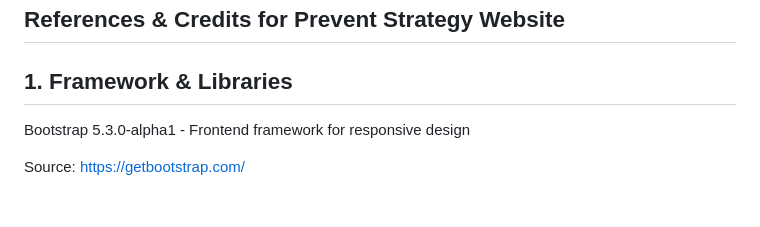
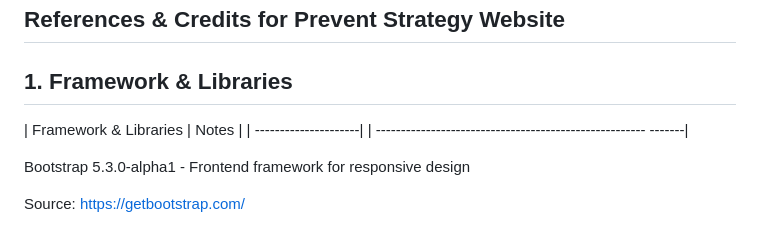
Before and after one commit to Michael-77cm/Prevent-Strategy-in-the-Workplace, a Markdown page: README.md, the part around the change. Rendered like a GitHub page; blank space fills up the shorter version.

```diff
--- a/README.md
+++ b/README.md
@@ -34,6 +34,12 @@ This code is provided for educational/demonstration purposes.
 
 ## References & Credits for Prevent Strategy Website
 ## 1. Framework & Libraries
+
+| Framework & Libraries       | Notes
+|
+| ---------------------|      | ------------------------------------------------------
+-------|
+
 Bootstrap 5.3.0-alpha1 - Frontend framework for responsive design
 
 Source: https://getbootstrap.com/
```
